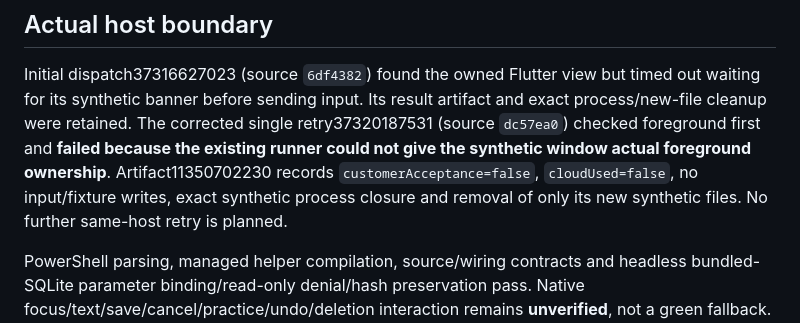
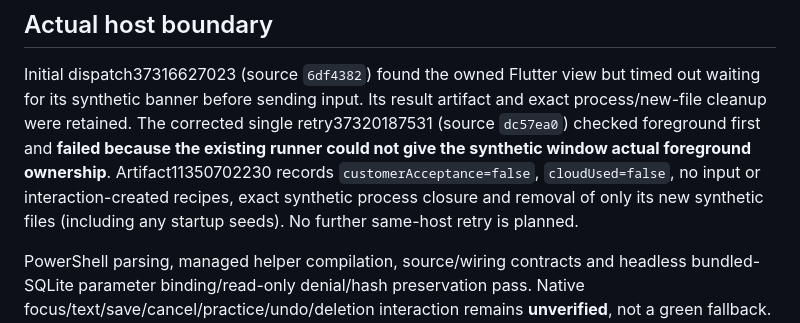
Before and after one commit to Sampath-K/bloomstep, a Markdown page: docs/native-input-verification.md, the part around the change. Drawn GitHub-style.

Commit message:
Distinguish startup seeds from interaction-created fixtures
Co-authored-by: Copilot App <223556219+Copilot@users.noreply.github.com>

```diff
--- a/docs/native-input-verification.md
+++ b/docs/native-input-verification.md
@@ -55,8 +55,9 @@ artifact and exact process/new-file cleanup were retained. The corrected single
 retry37320187531 (source `dc57ea0`) checked foreground first and **failed because
 the existing runner could not give the synthetic window actual foreground
 ownership**. Artifact11350702230 records `customerAcceptance=false`,
-`cloudUsed=false`, no input/fixture writes, exact synthetic process closure and
-removal of only its new synthetic files. No further same-host retry is planned.
+`cloudUsed=false`, no input or interaction-created recipes, exact synthetic
+process closure and removal of only its new synthetic files (including any
+startup seeds). No further same-host retry is planned.
 
 PowerShell parsing, managed helper compilation, source/wiring contracts and
 headless bundled-SQLite parameter binding/read-only denial/hash preservation
```
